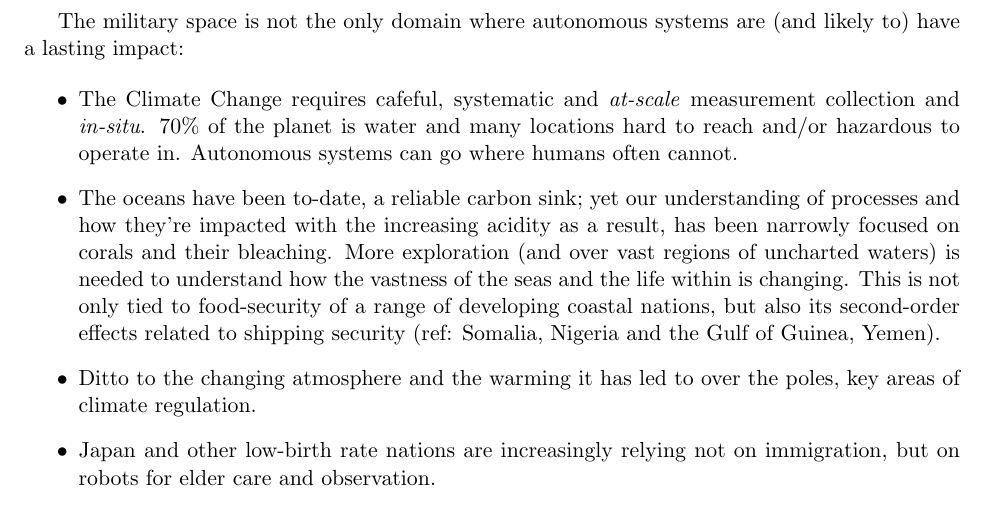
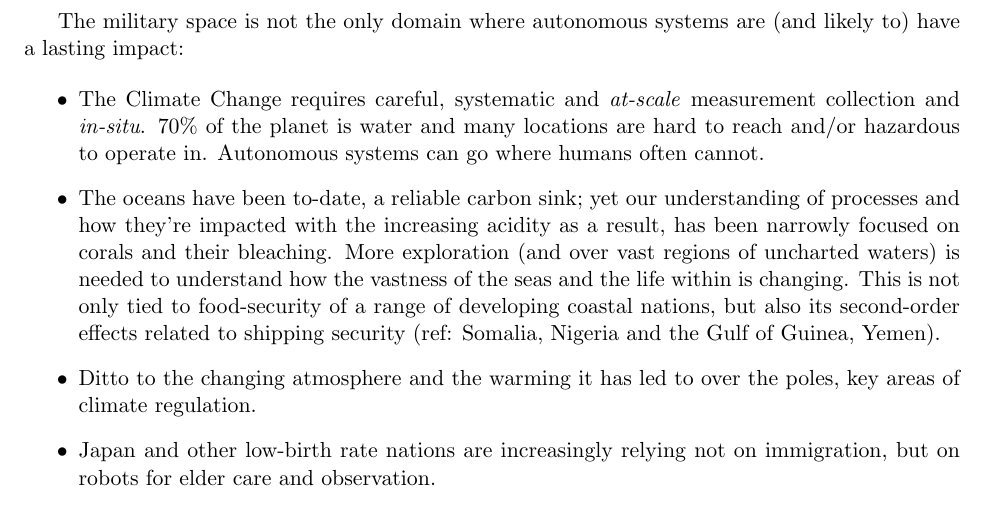
Before and after one commit to kanna/auks-auton, a LaTeX document (AutonomousSys.tex): part of page 3 of 4, cut so that both start at the same text. Compiled offline with pdfLaTeX.

Commit message:
Updates from Overleaf

```diff
--- a/AutonomousSys.tex
+++ b/AutonomousSys.tex
@@ -122,9 +122,9 @@ The military space is not the only domain where autonomous systems are
 
 \begin{itemize}
 
-\item The Climate Change requires cafeful, systematic and
+\item The Climate Change requires careful, systematic and
   \emph{at-scale} measurement collection and \emph{in-situ}. 70\% of
-  the planet is water and many locations hard to reach and/or
+  the planet is water and many locations are hard to reach and/or
   hazardous to operate in. Autonomous systems can go where humans
   often cannot.
 
```
